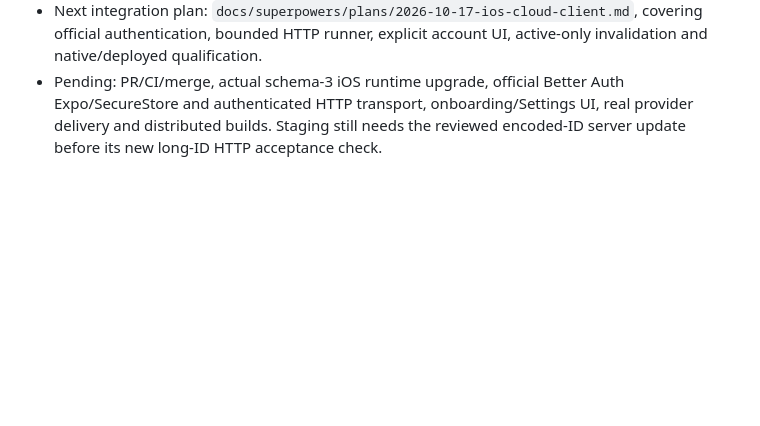
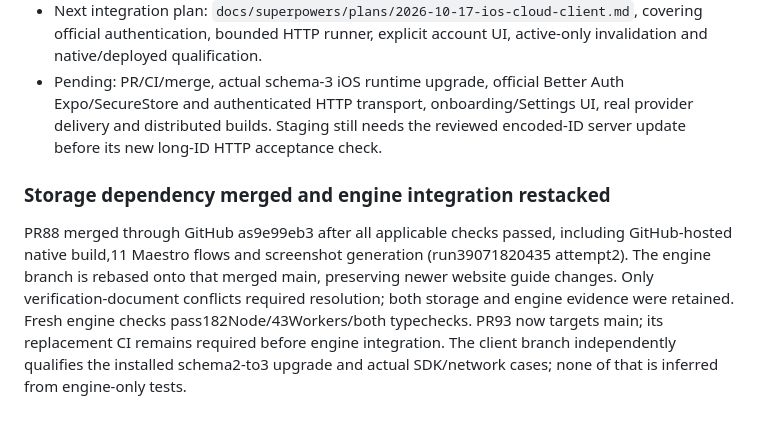
Before and after one commit to patrickchin/puptime, a Markdown page: docs/cloud-verification.md, the part around the change. Rendered like a GitHub page; blank space fills up the shorter version.

Commit message:
Record merged storage dependency and engine restack checks

```diff
--- a/docs/cloud-verification.md
+++ b/docs/cloud-verification.md
@@ -79,3 +79,7 @@ The `codex/ios-sync-engine` subsystem adds schema-3 owner/pet bindings, a transa
 - Restacked onto the latest main/storage dependency and the verified Expo patch pair:182Node/43Workers/both types pass. The prior183 count included a widget test removed independently on main. The native dependency build/11-flow acceptance above still exercises the schema2 storage app; it does not qualify this schema3 engine.
 - Next integration plan: `docs/superpowers/plans/2026-10-17-ios-cloud-client.md`, covering official authentication, bounded HTTP runner, explicit account UI, active-only invalidation and native/deployed qualification.
 - Pending: PR/CI/merge, actual schema-3 iOS runtime upgrade, official Better Auth Expo/SecureStore and authenticated HTTP transport, onboarding/Settings UI, real provider delivery and distributed builds. Staging still needs the reviewed encoded-ID server update before its new long-ID HTTP acceptance check.
+
+### Storage dependency merged and engine integration restacked
+
+PR88 merged through GitHub as9e99eb3 after all applicable checks passed, including GitHub-hosted native build,11 Maestro flows and screenshot generation (run39071820435 attempt2). The engine branch is rebased onto that merged main, preserving newer website guide changes. Only verification-document conflicts required resolution; both storage and engine evidence were retained. Fresh engine checks pass182Node/43Workers/both typechecks. PR93 now targets main; its replacement CI remains required before engine integration. The client branch independently qualifies the installed schema2-to3 upgrade and actual SDK/network cases; none of that is inferred from engine-only tests.
```
